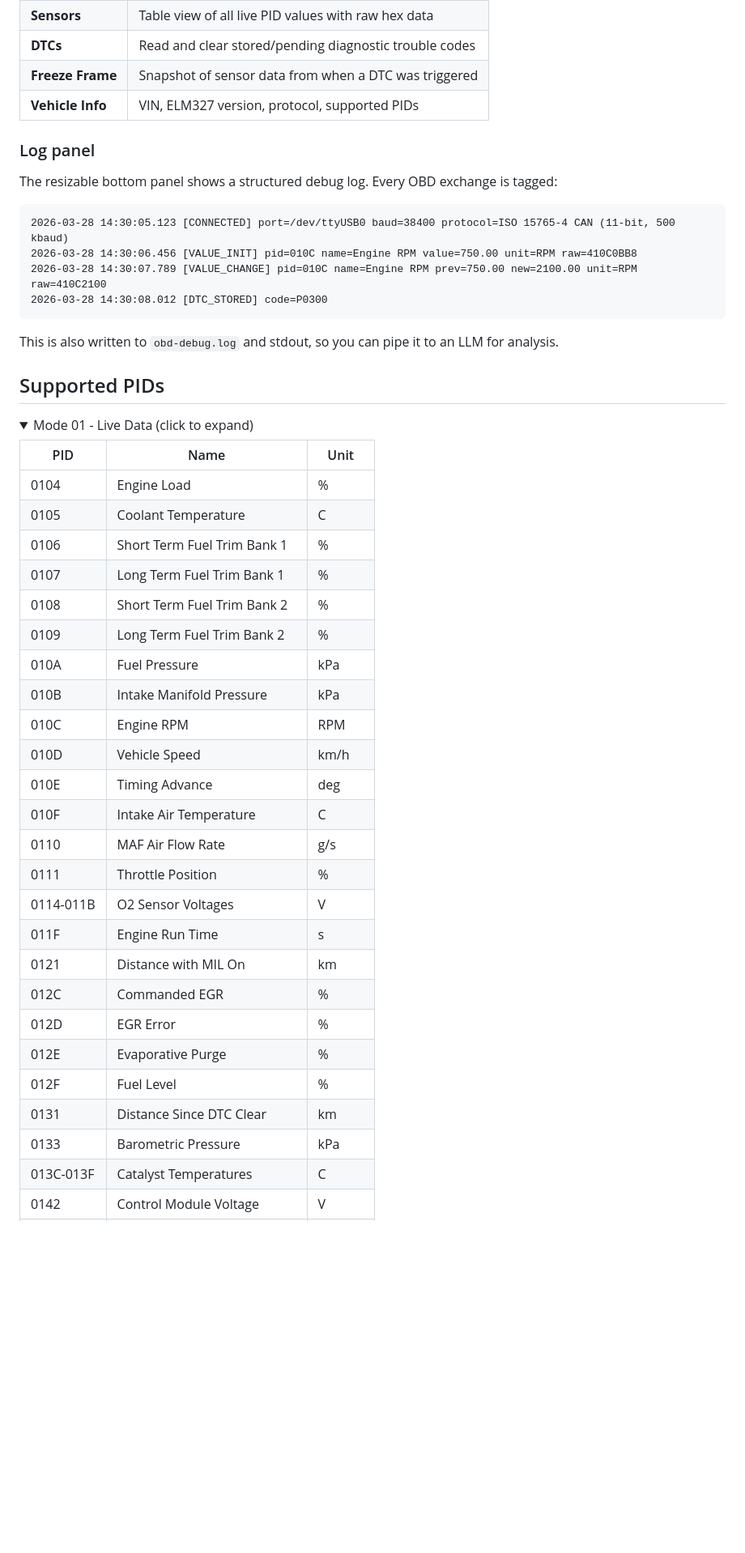
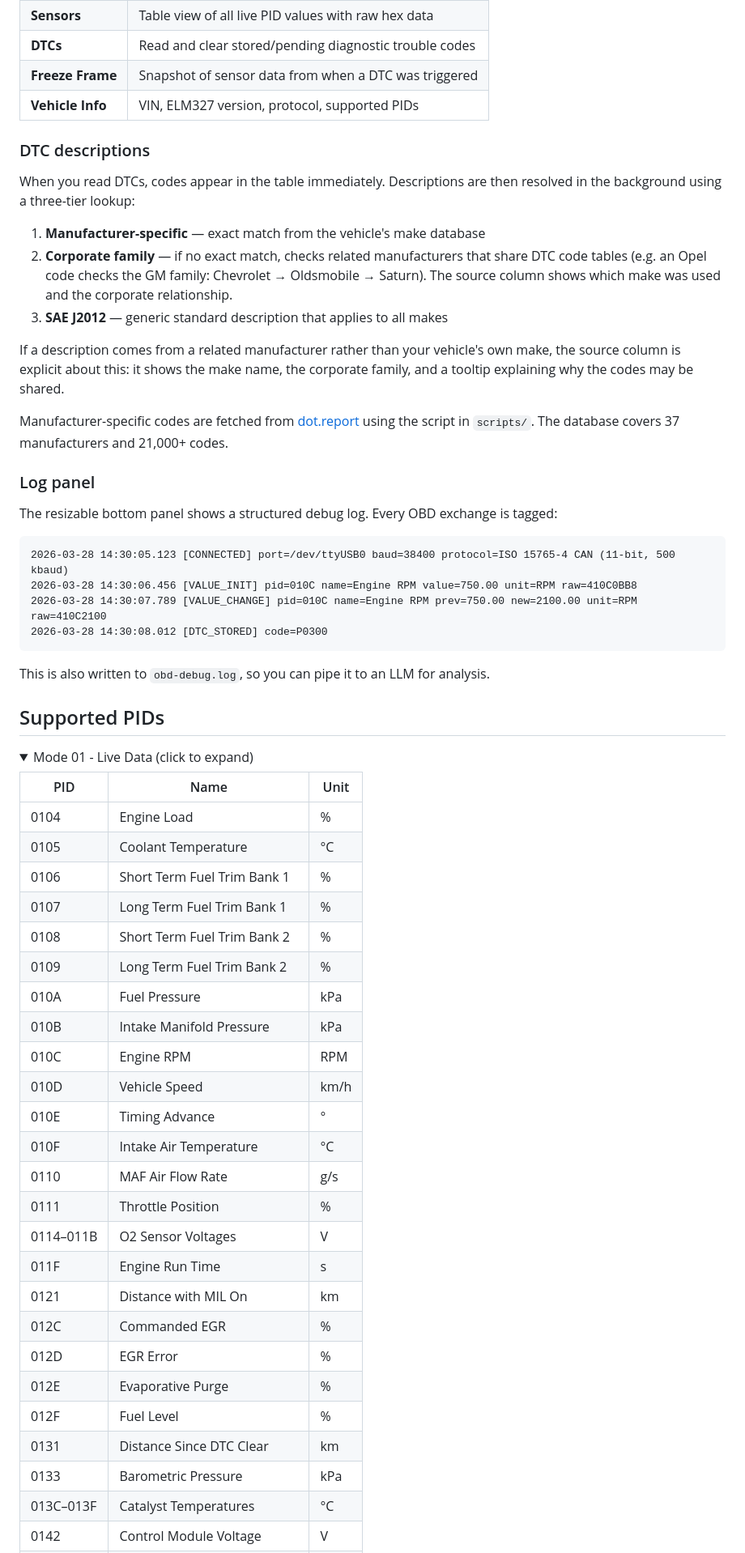
Before and after one commit to kierandrewett/obd, a Markdown page: README.md, the part around one of its changes. Shown at 81% size. Rendered like a GitHub page; folded sections open; blank space fills up the shorter version.

````diff
--- a/README.md
+++ b/README.md
@@ -97,6 +118,18 @@ OBD_PORT=/dev/ttyUSB0 cargo run --release
 | **Freeze Frame** | Snapshot of sensor data from when a DTC was triggered |
 | **Vehicle Info** | VIN, ELM327 version, protocol, supported PIDs |
 
+### DTC descriptions
+
+When you read DTCs, codes appear in the table immediately. Descriptions are then resolved in the background using a three-tier lookup:
+
+1. **Manufacturer-specific** — exact match from the vehicle's make database
+2. **Corporate family** — if no exact match, checks related manufacturers that share DTC code tables (e.g. an Opel code checks the GM family: Chevrolet → Oldsmobile → Saturn). The source column shows which make was used and the corporate relationship.
+3. **SAE J2012** — generic standard description that applies to all makes
+
+If a description comes from a related manufacturer rather than your vehicle's own make, the source column is explicit about this: it shows the make name, the corporate family, and a tooltip explaining why the codes may be shared.
+
+Manufacturer-specific codes are fetched from [dot.report](https://dot.report/dtc/) using the script in `scripts/`. The database covers 37 manufacturers and 21,000+ codes.
+
 ### Log panel
 
 The resizable bottom panel shows a structured debug log. Every OBD exchange is tagged:
@@ -108,7 +141,7 @@ The resizable bottom panel shows a structured debug log. Every OBD exchange is t
 2026-03-28 14:30:08.012 [DTC_STORED] code=P0300
 ```
 
-This is also written to `obd-debug.log` and stdout, so you can pipe it to an LLM for analysis.
+This is also written to `obd-debug.log`, so you can pipe it to an LLM for analysis.
 
 ## Supported PIDs
 
@@ -118,7 +151,7 @@ This is also written to `obd-debug.log` and stdout, so you can pipe it to an LLM
 | PID | Name | Unit |
 |-----|------|------|
 | 0104 | Engine Load | % |
-| 0105 | Coolant Temperature | C |
+| 0105 | Coolant Temperature | °C |
 | 0106 | Short Term Fuel Trim Bank 1 | % |
 | 0107 | Long Term Fuel Trim Bank 1 | % |
 | 0108 | Short Term Fuel Trim Bank 2 | % |
@@ -127,11 +160,11 @@ This is also written to `obd-debug.log` and stdout, so you can pipe it to an LLM
 | 010B | Intake Manifold Pressure | kPa |
 | 010C | Engine RPM | RPM |
 | 010D | Vehicle Speed | km/h |
-| 010E | Timing Advance | deg |
-| 010F | Intake Air Temperature | C |
+| 010E | Timing Advance | ° |
+| 010F | Intake Air Temperature | °C |
 | 0110 | MAF Air Flow Rate | g/s |
 | 0111 | Throttle Position | % |
-| 0114-011B | O2 Sensor Voltages | V |
+| 0114–011B | O2 Sensor Voltages | V |
 | 011F | Engine Run Time | s |
 | 0121 | Distance with MIL On | km |
 | 012C | Commanded EGR | % |
@@ -140,5 +173,5 @@ This is also written to `obd-debug.log` and stdout, so you can pipe it to an LLM
 | 012F | Fuel Level | % |
 | 0131 | Distance Since DTC Clear | km |
 | 0133 | Barometric Pressure | kPa |
-| 013C-013F | Catalyst Temperatures | C |
+| 013C–013F | Catalyst Temperatures | °C |
 | 0142 | Control Module Voltage | V |
````
Also changed, not shown: other parts of README.md (+54 -14 lines).
